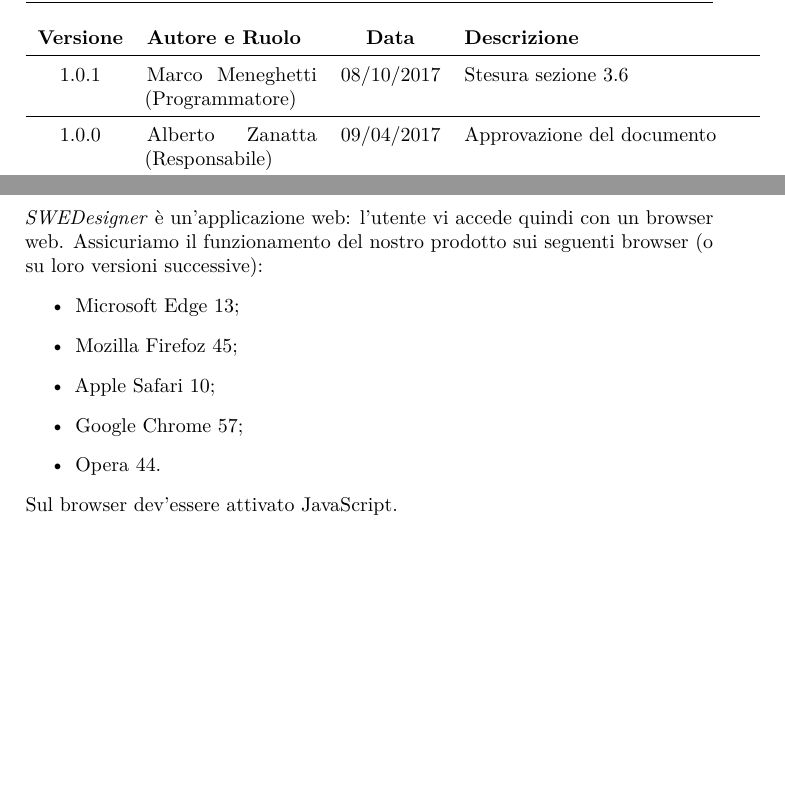
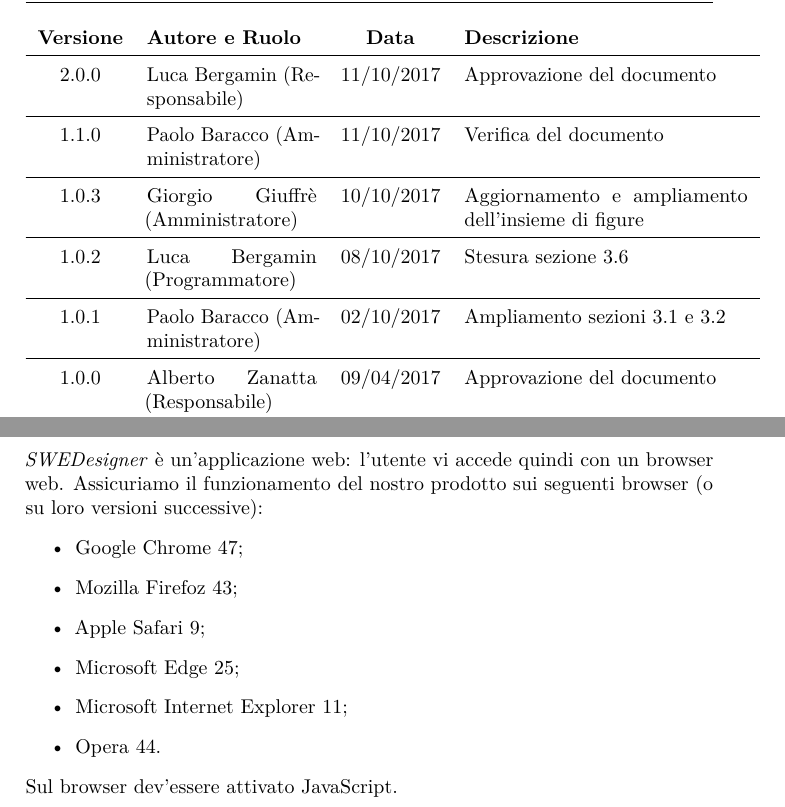
Before and after one commit to hivex-unipd/swedesigner-doc, a LaTeX document (Esterni/Manuale_utente/Manuale_utente_1_0_0.tex, which reads Esterni/Manuale_utente/diario.tex): two parts of pages 2 and 5 of 16, joined at a grey line, cut so that both start at the same text, the shorter picture padded with empty space. Compiled offline with pdfLaTeX.

Commit message:
aggiornato diario MU

```diff
--- a/Esterni/Manuale_utente/Manuale_utente_1_0_0.tex
+++ b/Esterni/Manuale_utente/Manuale_utente_1_0_0.tex
@@ -3,9 +3,9 @@
 
 \input{../../util/hx-ambiente}
 
-\version{1.0.0}
+\version{2.0.0}
 \creaz{2 aprile 2017}
-\author{\LB, \GG, \AZ}
+\author{\LB, \GG, \PB}
 \supervisor{\PB}
 \uso{esterno}
 \dest{utente}
@@ -49,11 +49,12 @@
 \section{Requisiti} \label{sec:requisiti}
 
 \proj{} è un'applicazione web: l'utente vi accede quindi con un browser web. Assicuriamo il funzionamento del nostro prodotto sui seguenti browser (o su loro versioni successive):
-\begin{itemize} % ho preso quelli che hanno ecmascript 6, all'incirca...
-	\item Microsoft Edge 13;
-	\item Mozilla Firefoz 45;
-	\item Apple Safari 10;
-	\item Google Chrome 57;
+\begin{itemize}
+	\item Google Chrome 47;
+	\item Mozilla Firefoz 43;
+	\item Apple Safari 9;
+	\item Microsoft Edge 25;
+	\item Microsoft Internet Explorer 11;
 	\item Opera 44.
 \end{itemize}
 Sul browser dev'essere attivato JavaScript.
--- a/Esterni/Manuale_utente/diario.tex
+++ b/Esterni/Manuale_utente/diario.tex
@@ -2,7 +2,11 @@
 % da includere con \include{diario}
 
 \begin{diario}
-	1.0.1 & {\MM} (Programmatore) & 08/10/2017 & Stesura sezione \ref{sec:extra} \\ \hline
+	2.0.0 & {\LB} (Responsabile) & 11/10/2017 & Approvazione del documento \\ \hline
+	1.1.0 & {\PB} (Amministratore) & 11/10/2017 & Verifica del documento \\ \hline
+	1.0.3 & {\GG} (Amministratore) & 10/10/2017 & Aggiornamento e ampliamento dell'insieme di figure \\ \hline
+	1.0.2 & {\LB} (Programmatore) & 08/10/2017 & Stesura sezione \ref{sec:extra} \\ \hline
+	1.0.1 & {\PB} (Amministratore) & 02/10/2017 & Ampliamento sezioni \ref{sec:gui} e \ref{sec:new} \\ \hline
 	1.0.0 & {\AZ} (Responsabile) & 09/04/2017 & Approvazione del documento \\ \hline
 	0.1.0 & {\PB} (Verificatore) & 07/04/2017 & Verifica del documento \\ \hline
 	0.0.6 & {\GG} (Amministratore) & 07/04/2017 & Stesa appendie \ref{app:gloss} \\ \hline
```
